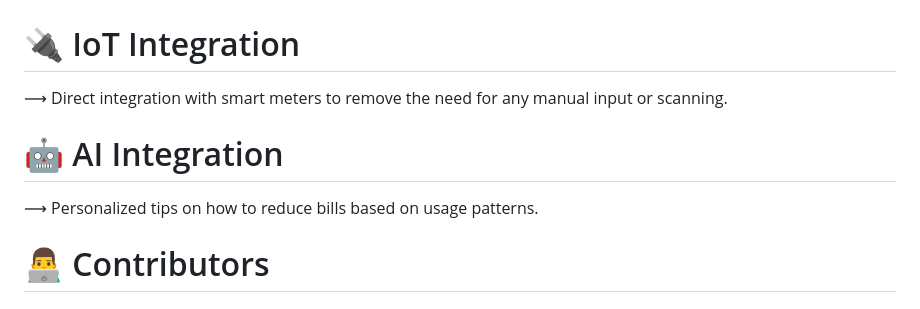
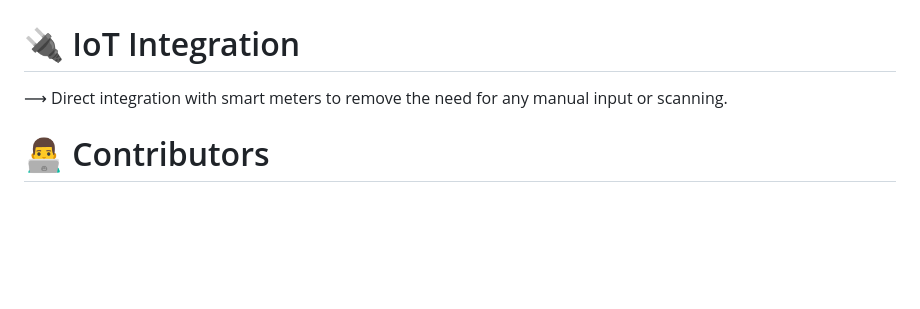
Before and after one commit to Ashmit72061/Tech-Savies-dev-Duel-, a Markdown page: README.md, the part around the change. Drawn GitHub-style; blank space fills up the shorter version.

```diff
--- a/README.md
+++ b/README.md
@@ -199,8 +199,5 @@ This leads to excessive waste, higher costs, and a degrading local ecological zo
 # 🔌 IoT Integration
 ⟶ Direct integration with smart meters to remove the need for any manual input or scanning.
 
-# 🤖 AI Integration
-⟶ Personalized tips on how to reduce bills based on usage patterns.
-
 # 👨‍💻 Contributors
 ## Team Tech-Savies - Building a Greener Future, One Flat at a Time.
```
